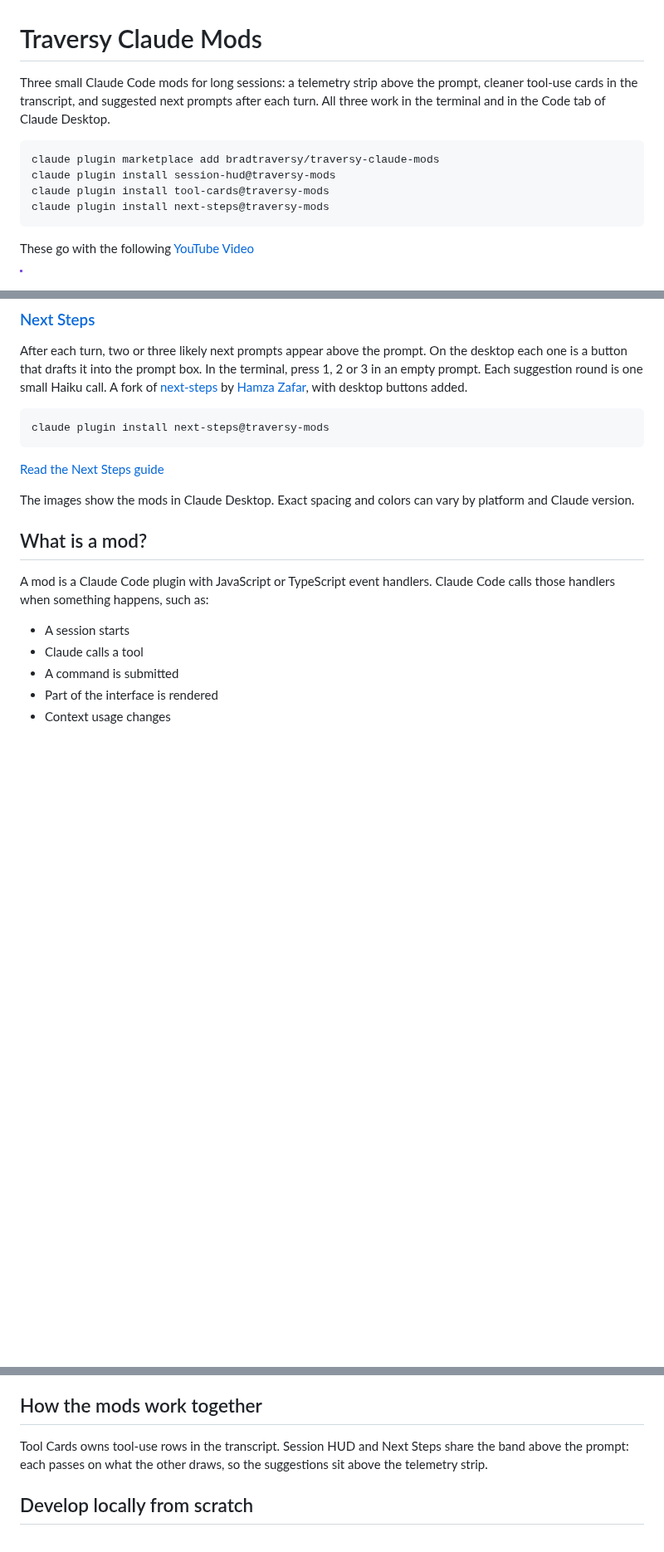
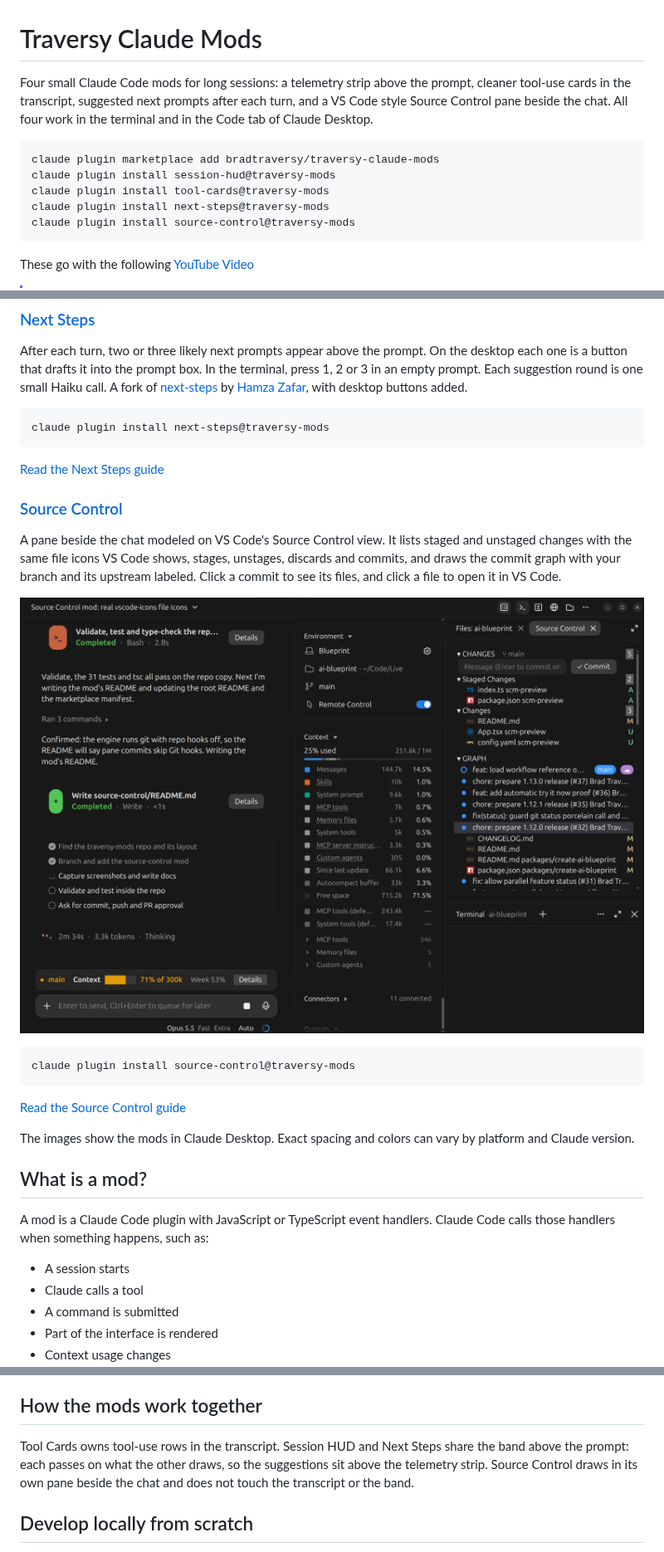
Before and after one commit to bradtraversy/traversy-claude-mods, a Markdown page: README.md, 3 parts joined by grey strips. Shown at 83% size. Rendered like a GitHub page; pictures changed too: docs/images/source-control-app.png (added); blank space fills up the shorter version.

````diff
--- a/README.md
+++ b/README.md
@@ -1,12 +1,13 @@
 # Traversy Claude Mods
 
-Three small Claude Code mods for long sessions: a telemetry strip above the prompt, cleaner tool-use cards in the transcript, and suggested next prompts after each turn. All three work in the terminal and in the Code tab of Claude Desktop.
+Four small Claude Code mods for long sessions: a telemetry strip above the prompt, cleaner tool-use cards in the transcript, suggested next prompts after each turn, and a VS Code style Source Control pane beside the chat. All four work in the terminal and in the Code tab of Claude Desktop.
 
 ```bash
 claude plugin marketplace add bradtraversy/traversy-claude-mods
 claude plugin install session-hud@traversy-mods
 claude plugin install tool-cards@traversy-mods
 claude plugin install next-steps@traversy-mods
+claude plugin install source-control@traversy-mods
 ```
 
 These go with the following [YouTube Video](https://youtu.be/uizaxuzgEAk)
@@ -49,6 +50,18 @@ claude plugin install next-steps@traversy-mods
 ```
 
 [Read the Next Steps guide](./next-steps/README.md)
+
+### [Source Control](./source-control/README.md)
+
+A pane beside the chat modeled on VS Code's Source Control view. It lists staged and unstaged changes with the same file icons VS Code shows, stages, unstages, discards and commits, and draws the commit graph with your branch and its upstream labeled. Click a commit to see its files, and click a file to open it in VS Code.
+
+![Source Control pane beside the chat in Claude Desktop](./docs/images/source-control-app.png)
+
+```bash
+claude plugin install source-control@traversy-mods
+```
+
+[Read the Source Control guide](./source-control/README.md)
 
 The images show the mods in Claude Desktop. Exact spacing and colors can vary by platform and Claude version.
 
@@ -137,7 +151,7 @@ You can also use the desktop plugin manager. Click the plus button beside the pr
 
 ## How the mods work together
 
-Tool Cards owns tool-use rows in the transcript. Session HUD and Next Steps share the band above the prompt: each passes on what the other draws, so the suggestions sit above the telemetry strip.
+Tool Cards owns tool-use rows in the transcript. Session HUD and Next Steps share the band above the prompt: each passes on what the other draws, so the suggestions sit above the telemetry strip. Source Control draws in its own pane beside the chat and does not touch the transcript or the band.
 
 ## Develop locally from scratch
 
````
Also changed, not shown: other parts of README.md (+4 -1 lines), source-control/README.md (added, +101 -0 lines), docs/images/source-control.png (added), 14 other files.
